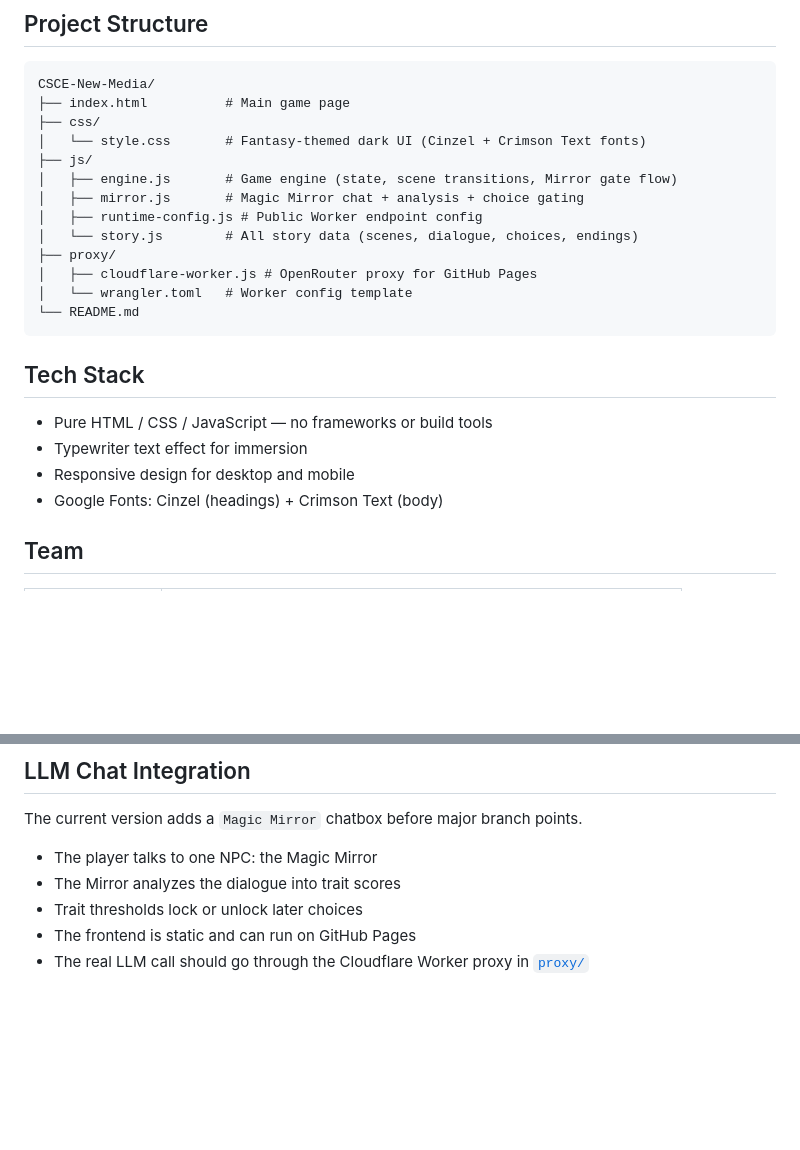
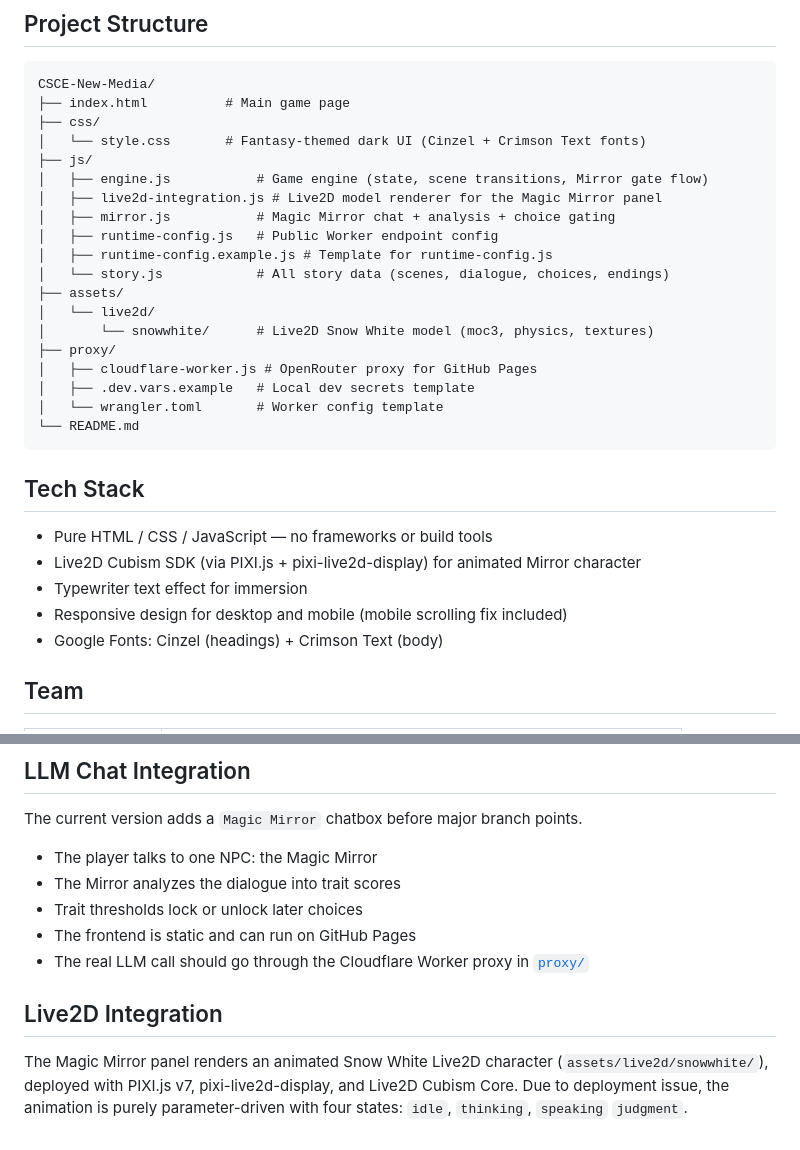
Before and after one commit to shuninggu/CSCE-New-Media, a Markdown page: README.md, 2 parts joined by grey strips. Rendered like a GitHub page; blank space fills up the shorter version.

Commit message:
update README with live2d integration

````diff
--- a/README.md
+++ b/README.md
@@ -125,21 +125,28 @@ CSCE-New-Media/
 ├── css/
 │   └── style.css       # Fantasy-themed dark UI (Cinzel + Crimson Text fonts)
 ├── js/
-│   ├── engine.js       # Game engine (state, scene transitions, Mirror gate flow)
-│   ├── mirror.js       # Magic Mirror chat + analysis + choice gating
-│   ├── runtime-config.js # Public Worker endpoint config
-│   └── story.js        # All story data (scenes, dialogue, choices, endings)
+│   ├── engine.js           # Game engine (state, scene transitions, Mirror gate flow)
+│   ├── live2d-integration.js # Live2D model renderer for the Magic Mirror panel
+│   ├── mirror.js           # Magic Mirror chat + analysis + choice gating
+│   ├── runtime-config.js   # Public Worker endpoint config
+│   ├── runtime-config.example.js # Template for runtime-config.js
+│   └── story.js            # All story data (scenes, dialogue, choices, endings)
+├── assets/
+│   └── live2d/
+│       └── snowwhite/      # Live2D Snow White model (moc3, physics, textures)
 ├── proxy/
 │   ├── cloudflare-worker.js # OpenRouter proxy for GitHub Pages
-│   └── wrangler.toml   # Worker config template
+│   ├── .dev.vars.example   # Local dev secrets template
+│   └── wrangler.toml       # Worker config template
 └── README.md
 ```
 
 ## Tech Stack
 
 - Pure HTML / CSS / JavaScript — no frameworks or build tools
+- Live2D Cubism SDK (via PIXI.js + pixi-live2d-display) for animated Mirror character
 - Typewriter text effect for immersion
-- Responsive design for desktop and mobile
+- Responsive design for desktop and mobile (mobile scrolling fix included)
 - Google Fonts: Cinzel (headings) + Crimson Text (body)
 
 ## Team
@@ -163,3 +170,7 @@ The current version adds a `Magic Mirror` chatbox before major branch points.
 - Trait thresholds lock or unlock later choices
 - The frontend is static and can run on GitHub Pages
 - The real LLM call should go through the Cloudflare Worker proxy in [`proxy/`](./proxy)
+
+## Live2D Integration
+
+The Magic Mirror panel renders an animated Snow White Live2D character (`assets/live2d/snowwhite/`), deployed with PIXI.js v7, pixi-live2d-display, and Live2D Cubism Core. Due to deployment issue, the animation is purely parameter-driven with four states: `idle`, `thinking`, `speaking` `judgment`.
````
